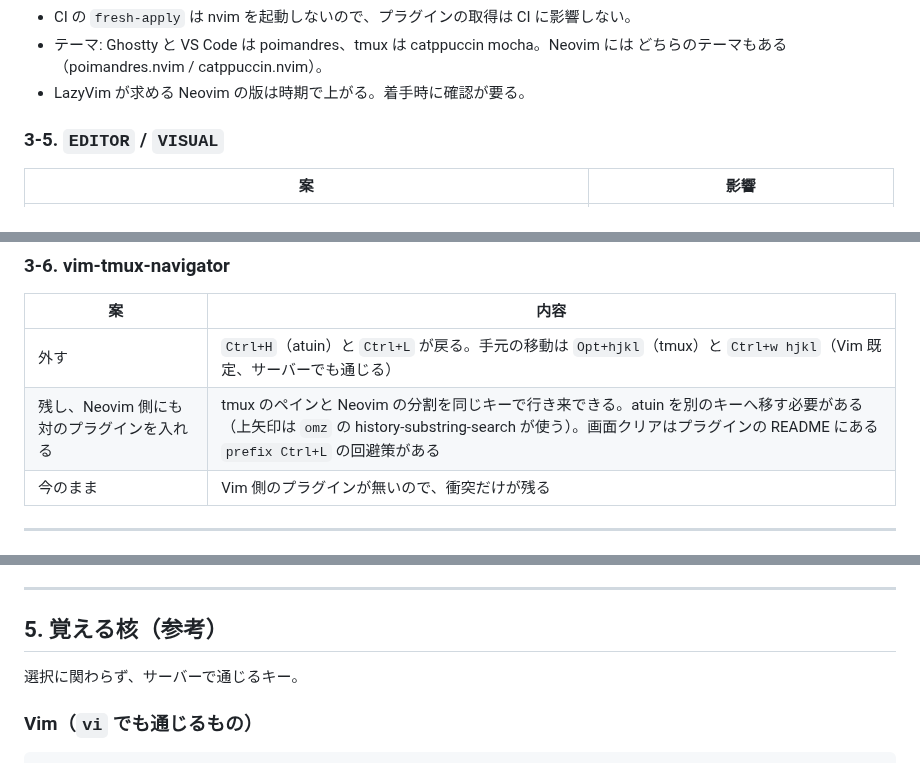
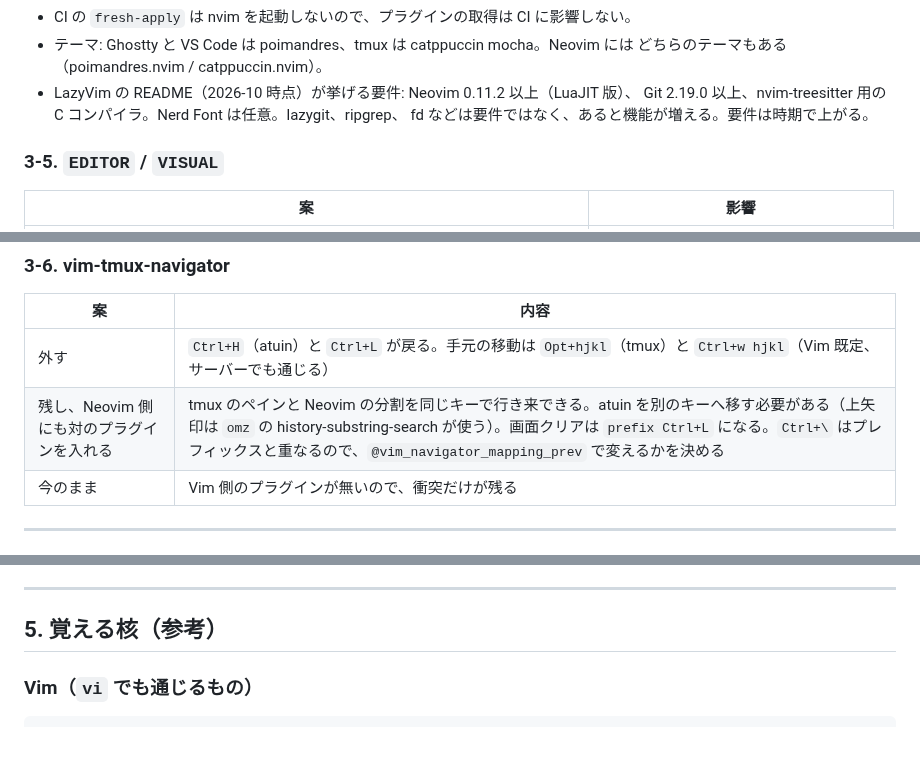
Before and after one commit to new-marty/chezmoi, a Markdown page: docs/plans/tmux-vim-learning.md, 3 parts joined by grey strips. Rendered like a GitHub page.

```diff
--- a/docs/plans/tmux-vim-learning.md
+++ b/docs/plans/tmux-vim-learning.md
@@ -164,7 +179,9 @@ Neovim を chezmoi で管理するときの事実:
 - CI の `fresh-apply` は nvim を起動しないので、プラグインの取得は CI に影響しない。
 - テーマ: Ghostty と VS Code は poimandres、tmux は catppuccin mocha。Neovim には
   どちらのテーマもある（poimandres.nvim / catppuccin.nvim）。
-- LazyVim が求める Neovim の版は時期で上がる。着手時に確認が要る。
+- LazyVim の README（2026-10 時点）が挙げる要件: Neovim 0.11.2 以上（LuaJIT 版）、
+  Git 2.19.0 以上、nvim-treesitter 用の C コンパイラ。Nerd Font は任意。lazygit、ripgrep、
+  fd などは要件ではなく、あると機能が増える。要件は時期で上がる。
 
 ### 3-5. `EDITOR` / `VISUAL`
 
@@ -182,7 +199,7 @@ git の `core.editor`（Cursor / VS Code）は `c` alias と同じ規則で決
 | 案 | 内容 |
 |----|------|
 | 外す | `Ctrl+H`（atuin）と `Ctrl+L` が戻る。手元の移動は `Opt+hjkl`（tmux）と `Ctrl+w hjkl`（Vim 既定、サーバーでも通じる） |
-| 残し、Neovim 側にも対のプラグインを入れる | tmux のペインと Neovim の分割を同じキーで行き来できる。atuin を別のキーへ移す必要がある（上矢印は `omz` の history-substring-search が使う）。画面クリアはプラグインの README にある `prefix Ctrl+L` の回避策がある |
+| 残し、Neovim 側にも対のプラグインを入れる | tmux のペインと Neovim の分割を同じキーで行き来できる。atuin を別のキーへ移す必要がある（上矢印は `omz` の history-substring-search が使う）。画面クリアは `prefix Ctrl+L` になる。`Ctrl+\` はプレフィックスと重なるので、`@vim_navigator_mapping_prev` で変えるかを決める |
 | 今のまま | Vim 側のプラグインが無いので、衝突だけが残る |
 
 ---
@@ -202,8 +219,6 @@ git の `core.editor`（Cursor / VS Code）は `c` alias と同じ規則で決
 ---
 
 ## 5. 覚える核（参考）
-
-選択に関わらず、サーバーで通じるキー。
 
 ### Vim（`vi` でも通じるもの）
 
```
Also changed, not shown: other parts of docs/plans/tmux-vim-learning.md (+39 -11 lines).
